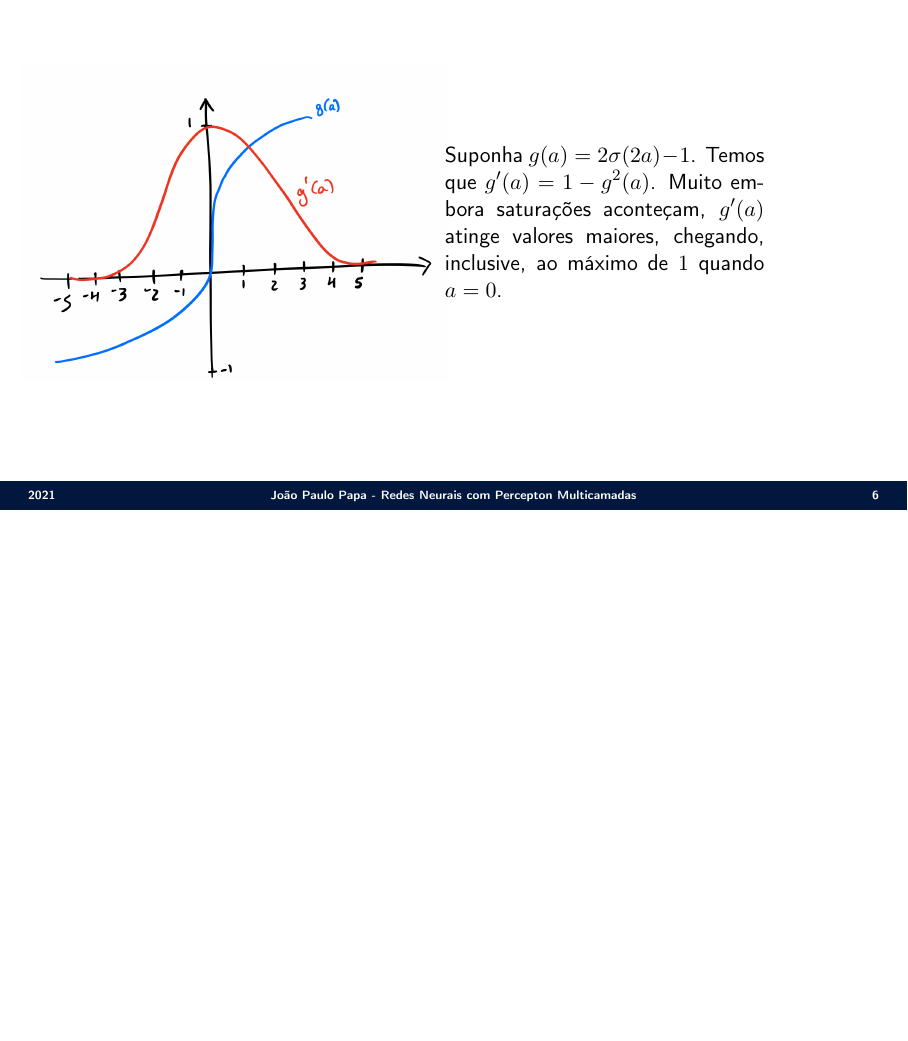
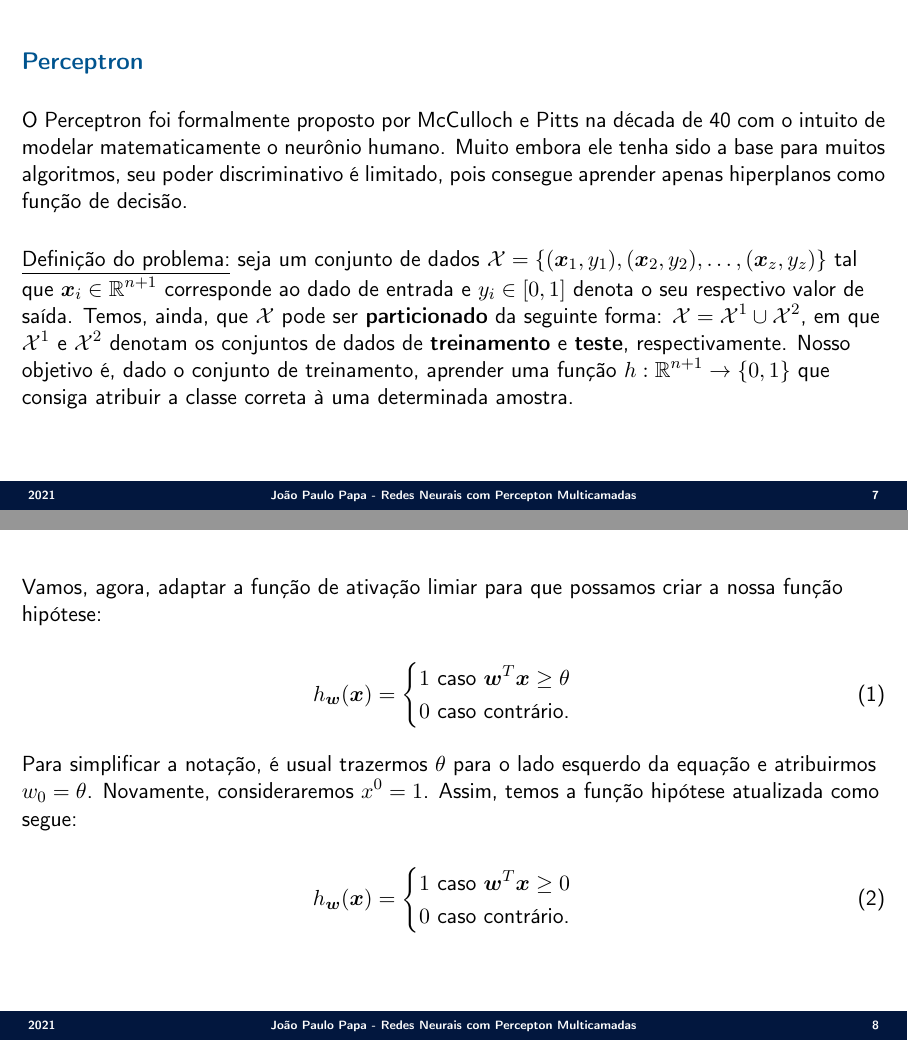
Before and after one commit to jppbsi/lectures, LaTeX slides (machine_learning/Classification/Neural_Networks/MLP/lecture.tex): page 6 of 6 before the commit and pages 7 and 8 of 12 after it, the two joined at a grey line, the shorter picture padded with empty space. Compiled offline with pdfLaTeX.

Commit message:
Working on the lecture about Neural Networks.

```diff
--- a/machine_learning/Classification/Neural_Networks/MLP/lecture.tex
+++ b/machine_learning/Classification/Neural_Networks/MLP/lecture.tex
@@ -8,7 +8,7 @@
 \usepackage[portuguese]{babel}
 \usepackage[utf8]{inputenc}
 \usepackage[T1]{fontenc}
-\usepackage{ragged2e}
+\usepackage{ragged2e,gensymb}
 
 \DeclareMathOperator*{\argmin}{arg\,min}
 \DeclareMathOperator*{\argmax}{arg\,max}
@@ -135,3 +135,31 @@ Suponha $g(a) = 2\sigma(2a)-1$. Temos que $g^\prime(a) = 1-g^2(a)$. Muito embora
 \end{minipage}
 }
 
+\Sli{
+\secx{Perceptron}
+
+\justify O Perceptron foi formalmente proposto por McCulloch e Pitts na década de 40 com o intuito de modelar matematicamente o neurônio humano. Muito embora ele tenha sido a base para muitos algoritmos, seu poder discriminativo é limitado, pois consegue aprender apenas hiperplanos como função de decisão.
+
+\justify \underline{Definição do problema:} seja um conjunto de dados ${\cal X}= \{(\boldsymbol{x}_1,y_1),(\boldsymbol{x}_2,y_2),\ldots,(\boldsymbol{x}_z,y_z)\}$ tal que $\boldsymbol{x}_i\in\mathbb{R}^{n+1}$ corresponde ao dado de entrada e $y_i\in[0,1]$ denota o seu respectivo valor de saída. Temos, ainda, que ${\cal X}$ pode ser \textbf{particionado} da seguinte forma: ${\cal X} = {\cal X}^1\cup {\cal X}^2$, em que ${\cal X}^1$ e ${\cal X}^2$ denotam os conjuntos de dados de \textbf{treinamento} e \textbf{teste}, respectivamente. Nosso objetivo é, dado o conjunto de treinamento, aprender uma função $h:\mathbb{R}^{n+1}\rightarrow\{0,1\}$ que consiga atribuir a classe correta à uma determinada amostra.
+}
+
+\Sli{
+Vamos, agora, adaptar a função de ativação limiar para que possamos criar a nossa função hipótese:
+
+\begin{equation}
+	h_{\boldsymbol{w}}(\boldsymbol{x}) =
+	\begin{cases}
+		1\text{ caso }\boldsymbol{w}^T\boldsymbol{x}\geq \theta\\
+		0\text{ caso contrário.}
+	\end{cases}
+\end{equation}
+
+Para simplificar a notação, é usual trazermos $\theta$ para o lado esquerdo da equação e atribuirmos $w_0=\theta$. Novamente, consideraremos $x^0=1$. Assim, temos a função hipótese atualizada como segue:
+
+\begin{equation}
+	h_{\boldsymbol{w}}(\boldsymbol{x}) =
+	\begin{cases}
+		1\text{ caso }\boldsymbol{w}^T\boldsymbol{x}\geq 0\\
+		0\text{ caso contrário.}
+	\end{cases}
+\end{equation}
```
Also changed, not shown: machine_learning/Classification/Neural_Networks/MLP/figs/Neural_Networks_Fig5.png (added), machine_learning/Classification/Neural_Networks/MLP/figs/Neural_Networks_Fig6.png (added), machine_learning/Classification/Neural_Networks/MLP/figs/Neural_Networks_Fig7.png (added), machine_learning/Classification/Neural_Networks/MLP/lecture.tex (43 more changed lines).
